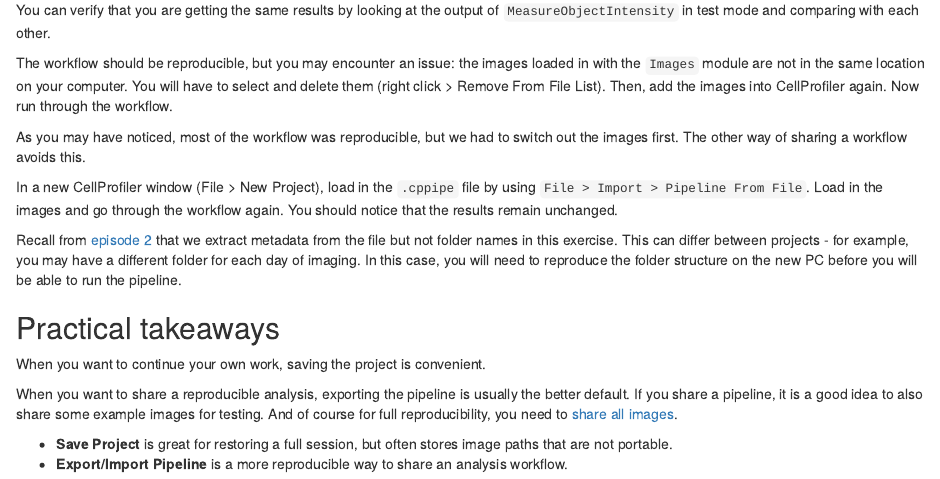
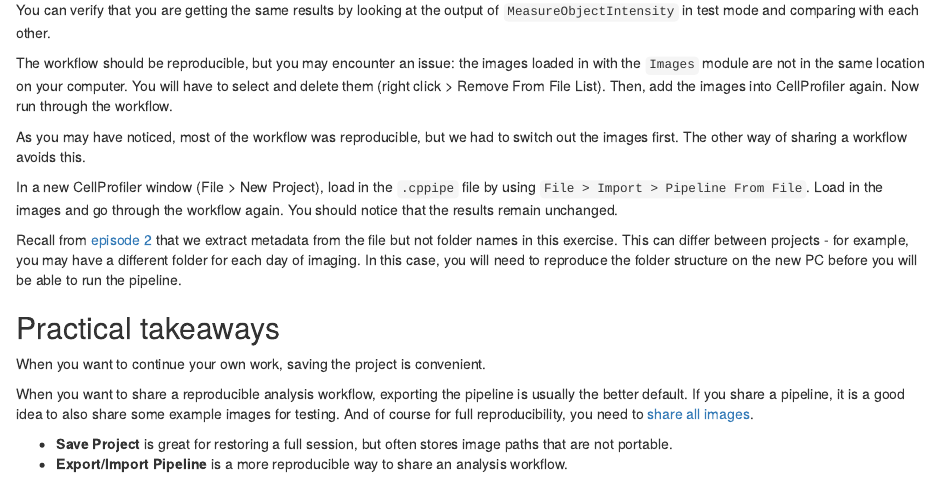
Before and after one commit to DBI-INFRA/2026-02-05-DCI-CellProfiler, an R Markdown document (episodes/reproducibility.Rmd): the page in a window 1100 px wide, from 2080 px down. Rendered offline with R 4.5, knitr and Pandoc, with nearby package versions.

Commit message:
Minor clarification

```diff
--- a/episodes/reproducibility.Rmd
+++ b/episodes/reproducibility.Rmd
@@ -126,7 +126,7 @@ will be able to run the pipeline.
 
 When you want to continue your own work, saving the project is convenient.
 
-When you want to share a reproducible analysis, exporting the pipeline is usually
+When you want to share a reproducible analysis workflow, exporting the pipeline is usually
 the better default. If you share a pipeline, it is a good idea to also share some
 example images for testing. And of course for full reproducibility, you need to
 [share all images](https://doi.org/10.1111/jmi.13317).
```
